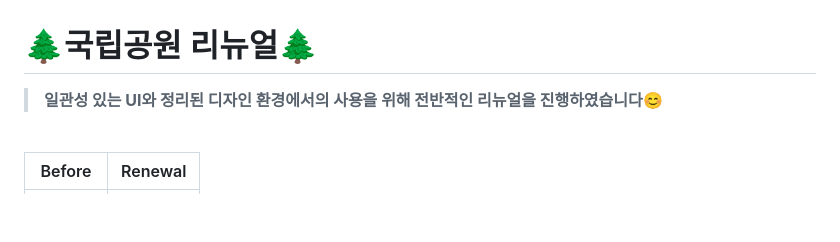
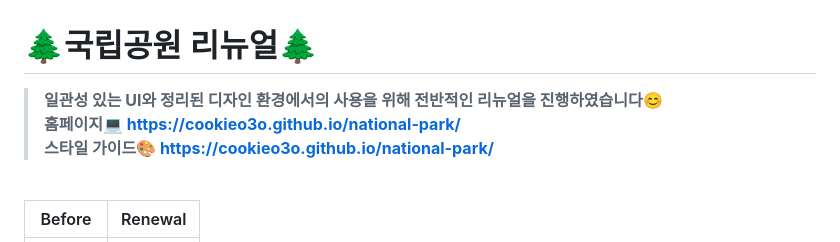
Before and after one commit to cookieo3o/national-park, a Markdown page: README.md, the part around one of its changes. GitHub-like rendering; blank space fills up the shorter version.

```diff
--- a/README.md
+++ b/README.md
@@ -1,5 +1,7 @@
 # 🌲국립공원 리뉴얼🌲
-> **일관성 있는 UI와 정리된 디자인 환경에서의 사용을 위해 전반적인 리뉴얼을 진행하였습니다😊**
+> **일관성 있는 UI와 정리된 디자인 환경에서의 사용을 위해 전반적인 리뉴얼을 진행하였습니다😊** <br>
+> **홈페이지💻 https://cookieo3o.github.io/national-park/** <br>
+> **스타일 가이드🎨 https://cookieo3o.github.io/national-park/**
 <br>
 
 
```
Also changed, not shown: other parts of README.md (+5 -1 lines).
